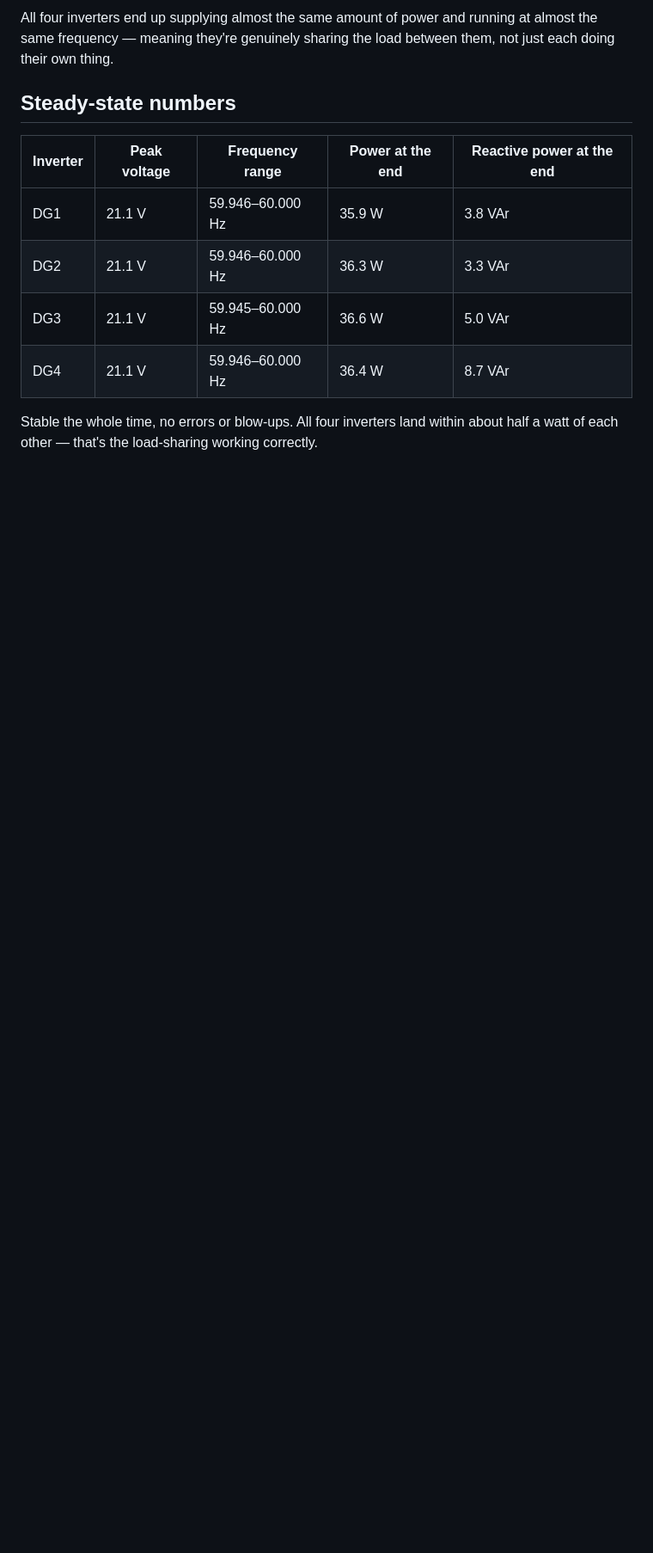
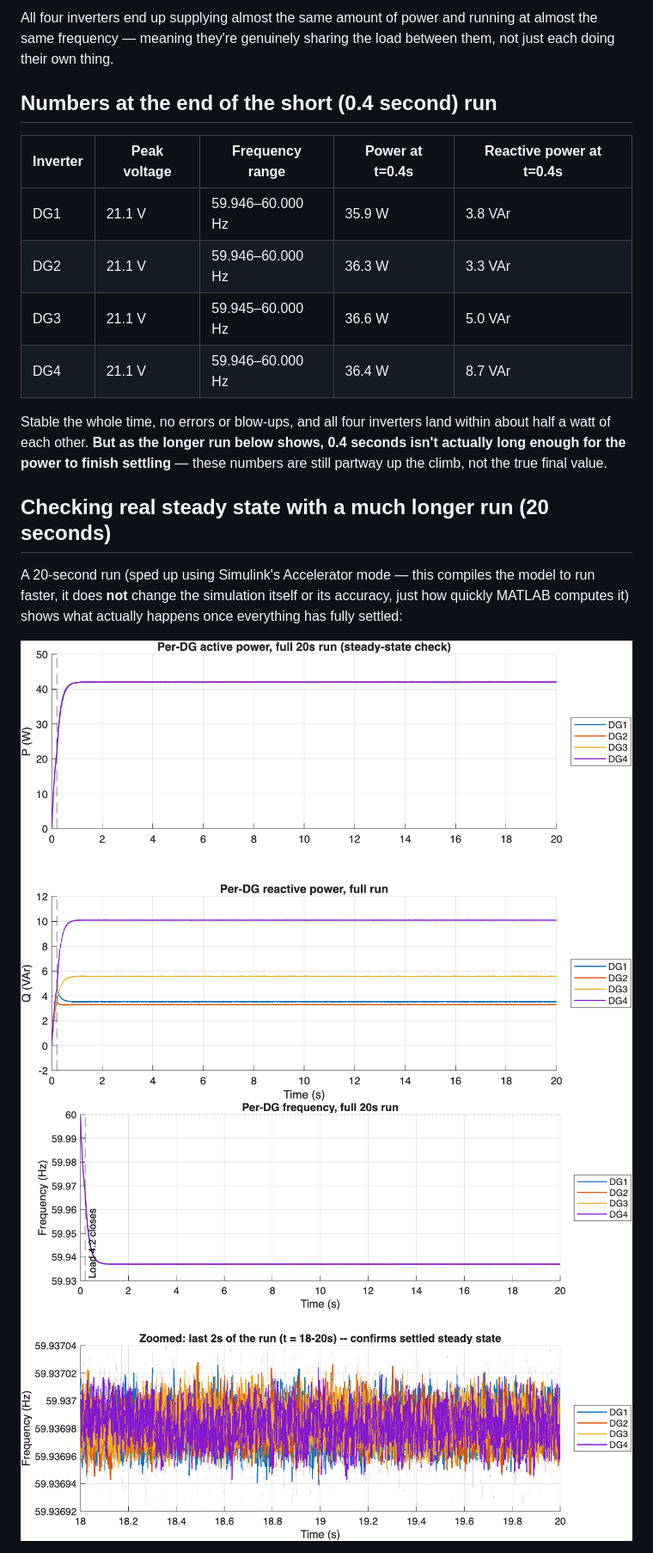
Before and after one commit to mahmudakonam/microgrid-simulink-model, a Markdown page: results/RESULTS.md, the part around one of its changes. Shown at 86% size. GitHub-like rendering; pictures changed too: results/frequency_longrun.png (added), results/power_longrun.png (added); blank space fills up the shorter version.

```diff
--- a/results/RESULTS.md
+++ b/results/RESULTS.md
@@ -29,14 +29,27 @@ All four inverters end up supplying almost the same amount of power and
 running at almost the same frequency — meaning they're genuinely sharing the
 load between them, not just each doing their own thing.
 
-## Steady-state numbers
+## Numbers at the end of the short (0.4 second) run
 
-| Inverter | Peak voltage | Frequency range | Power at the end | Reactive power at the end |
+| Inverter | Peak voltage | Frequency range | Power at t=0.4s | Reactive power at t=0.4s |
 |---|---|---|---|---|
 | DG1 | 21.1 V | 59.946–60.000 Hz | 35.9 W | 3.8 VAr |
 | DG2 | 21.1 V | 59.946–60.000 Hz | 36.3 W | 3.3 VAr |
 | DG3 | 21.1 V | 59.945–60.000 Hz | 36.6 W | 5.0 VAr |
 | DG4 | 21.1 V | 59.946–60.000 Hz | 36.4 W | 8.7 VAr |
 
-Stable the whole time, no errors or blow-ups. All four inverters land within
-about half a watt of each other — that's the load-sharing working correctly.
+Stable the whole time, no errors or blow-ups, and all four inverters land
+within about half a watt of each other. **But as the longer run below shows,
+0.4 seconds isn't actually long enough for the power to finish settling** —
+these numbers are still partway up the climb, not the true final value.
+
+## Checking real steady state with a much longer run (20 seconds)
+
+A 20-second run (sped up using Simulink's Accelerator mode — this compiles
+the model to run faster, it does **not** change the simulation itself or its
+accuracy, just how quickly MATLAB computes it) shows what actually happens
+once everything has fully settled:
+
+![Per-DG active/reactive power, 20 seconds](power_longrun.png)
+![Per-DG frequency, 20 seconds](frequency_longrun.png)
+
```
Also changed, not shown: other parts of results/RESULTS.md (+22 -0 lines).
